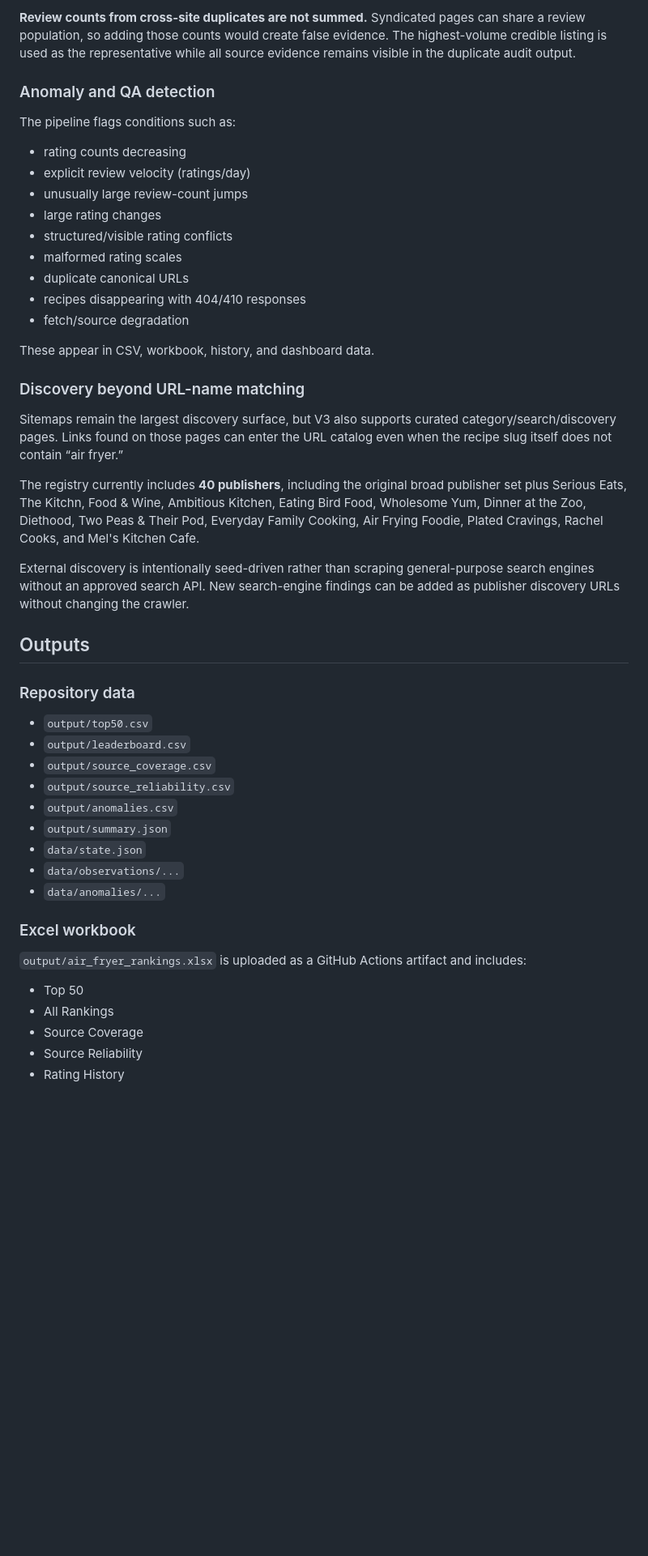
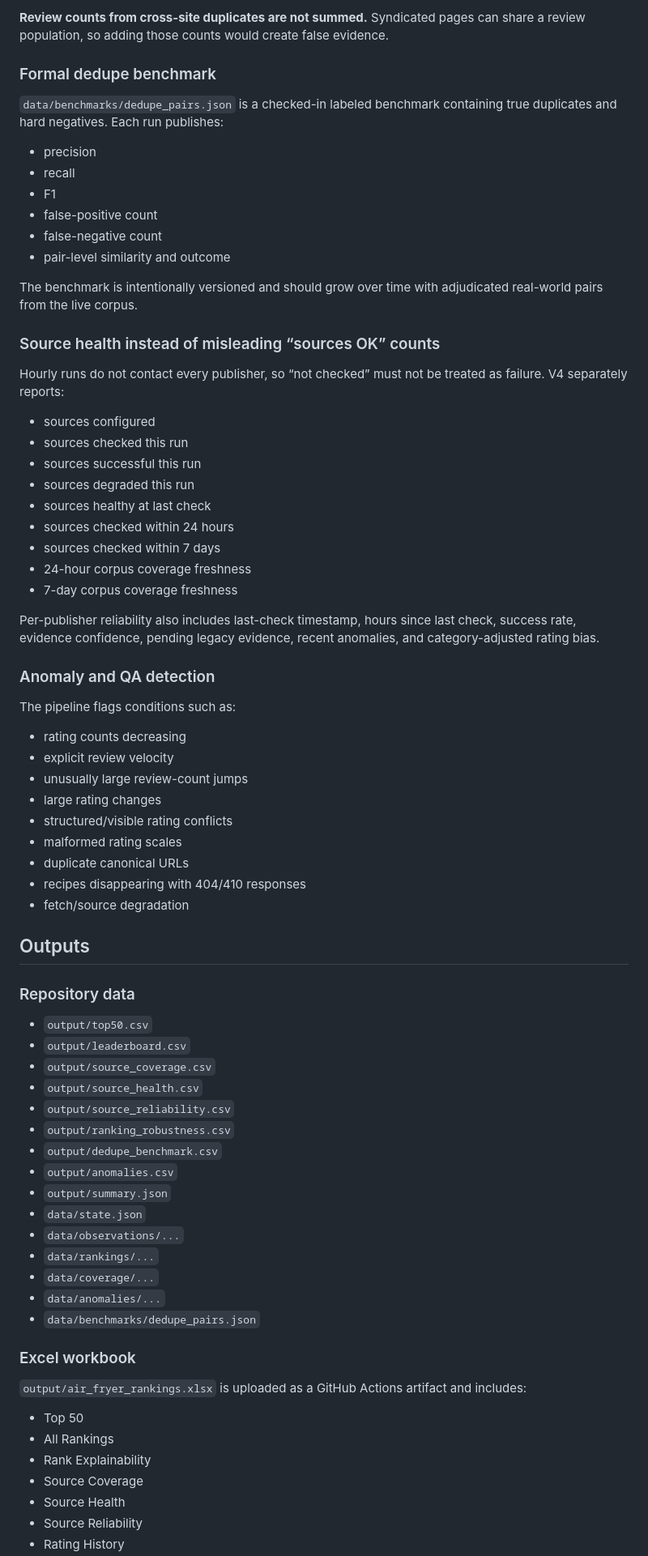
Before and after one commit to Chaseagle96/Air-Fryer-Recipes, a Markdown page: README.md, the part around one of its changes. Shown at 81% size. Drawn GitHub-style; blank space fills up the shorter version.

```diff
--- a/README.md
+++ b/README.md
@@ -79,12 +135,41 @@ A high-confidence fuzzy cluster creates a duplicate group with provenance for ev
 
-**Review counts from cross-site duplicates are not summed.** Syndicated pages can share a review population, so adding those counts would create false evidence. The highest-volume credible listing is used as the representative while all source evidence remains visible in the duplicate audit output.
+**Review counts from cross-site duplicates are not summed.** Syndicated pages can share a review population, so adding those counts would create false evidence.
+
+### Formal dedupe benchmark
+
+`data/benchmarks/dedupe_pairs.json` is a checked-in labeled benchmark containing true duplicates and hard negatives. Each run publishes:
+
+- precision
+- recall
+- F1
+- false-positive count
+- false-negative count
+- pair-level similarity and outcome
+
+The benchmark is intentionally versioned and should grow over time with adjudicated real-world pairs from the live corpus.
+
+### Source health instead of misleading “sources OK” counts
+
+Hourly runs do not contact every publisher, so “not checked” must not be treated as failure. V4 separately reports:
+
+- sources configured
+- sources checked this run
+- sources successful this run
+- sources degraded this run
+- sources healthy at last check
+- sources checked within 24 hours
+- sources checked within 7 days
+- 24-hour corpus coverage freshness
+- 7-day corpus coverage freshness
+
+Per-publisher reliability also includes last-check timestamp, hours since last check, success rate, evidence confidence, pending legacy evidence, recent anomalies, and category-adjusted rating bias.
 
 ### Anomaly and QA detection
 
 The pipeline flags conditions such as:
 
 - rating counts decreasing
-- explicit review velocity (ratings/day)
+- explicit review velocity
 - unusually large review-count jumps
 - large rating changes
 - structured/visible rating conflicts
@@ -93,16 +178,6 @@ The pipeline flags conditions such as:
 - recipes disappearing with 404/410 responses
 - fetch/source degradation
 
-These appear in CSV, workbook, history, and dashboard data.
-
-### Discovery beyond URL-name matching
-
-Sitemaps remain the largest discovery surface, but V3 also supports curated category/search/discovery pages. Links found on those pages can enter the URL catalog even when the recipe slug itself does not contain “air fryer.”
-
-The registry currently includes **40 publishers**, including the original broad publisher set plus Serious Eats, The Kitchn, Food & Wine, Ambitious Kitchen, Eating Bird Food, Wholesome Yum, Dinner at the Zoo, Diethood, Two Peas & Their Pod, Everyday Family Cooking, Air Frying Foodie, Plated Cravings, Rachel Cooks, and Mel's Kitchen Cafe.
-
-External discovery is intentionally seed-driven rather than scraping general-purpose search engines without an approved search API. New search-engine findings can be added as publisher discovery URLs without changing the crawler.
-
 ## Outputs
 
 ### Repository data
@@ -110,12 +185,18 @@ External discovery is intentionally seed-driven rather than scraping general-pur
 - `output/top50.csv`
 - `output/leaderboard.csv`
 - `output/source_coverage.csv`
+- `output/source_health.csv`
 - `output/source_reliability.csv`
+- `output/ranking_robustness.csv`
+- `output/dedupe_benchmark.csv`
 - `output/anomalies.csv`
 - `output/summary.json`
 - `data/state.json`
 - `data/observations/...`
+- `data/rankings/...`
+- `data/coverage/...`
 - `data/anomalies/...`
+- `data/benchmarks/dedupe_pairs.json`
 
 ### Excel workbook
 
@@ -123,6 +204,8 @@ External discovery is intentionally seed-driven rather than scraping general-pur
 
 - Top 50
 - All Rankings
+- Rank Explainability
 - Source Coverage
+- Source Health
 - Source Reliability
 - Rating History
```
Also changed, not shown: other parts of README.md (+102 -31 lines).
